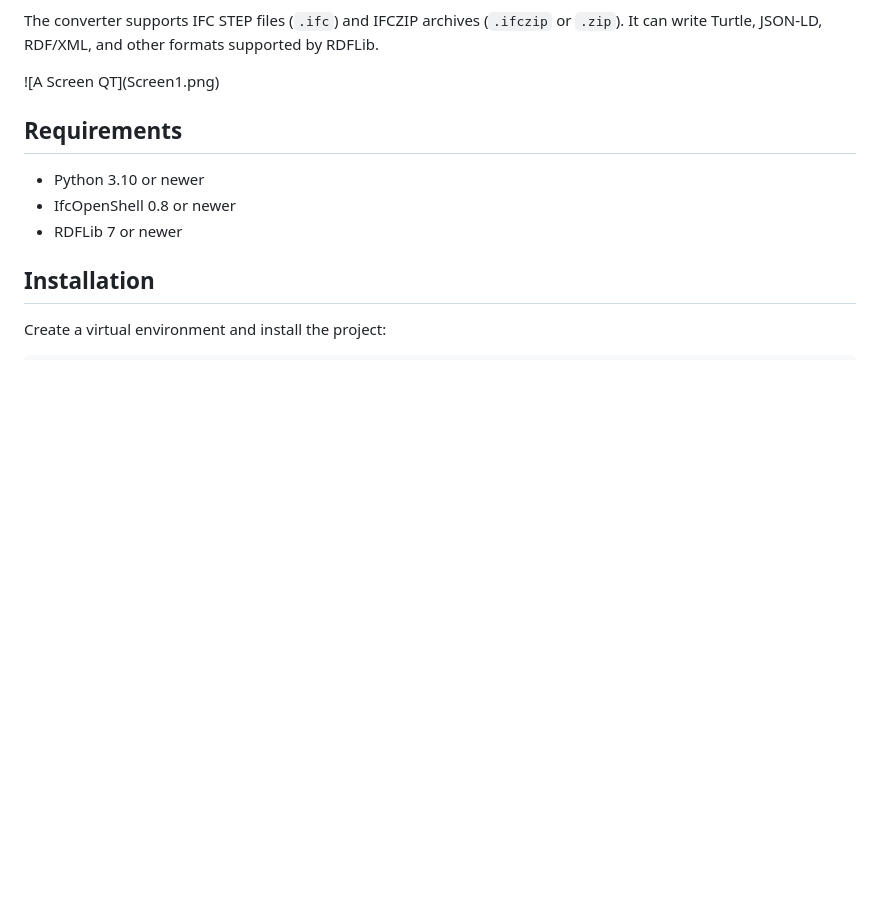
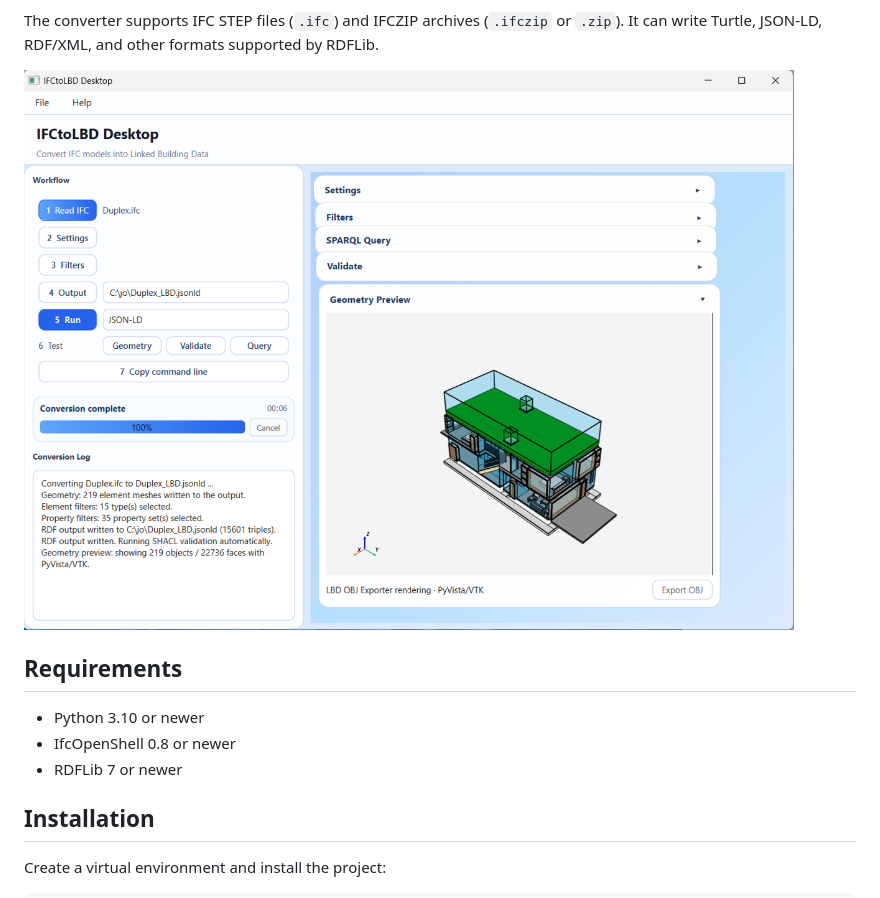
Before and after one commit to jyrkioraskari/IFCtoLBD_Python, a Markdown page: README.md, the part around the change. Drawn GitHub-style; blank space fills up the shorter version.

Commit message:
Fix image syntax in README.md

```diff
--- a/README.md
+++ b/README.md
@@ -12,7 +12,7 @@ by RDFLib.
 
 
 
-!\[A Screen QT](Screen1.png)
+![A Screen QT](Screen1.png)
 
 
 
```
